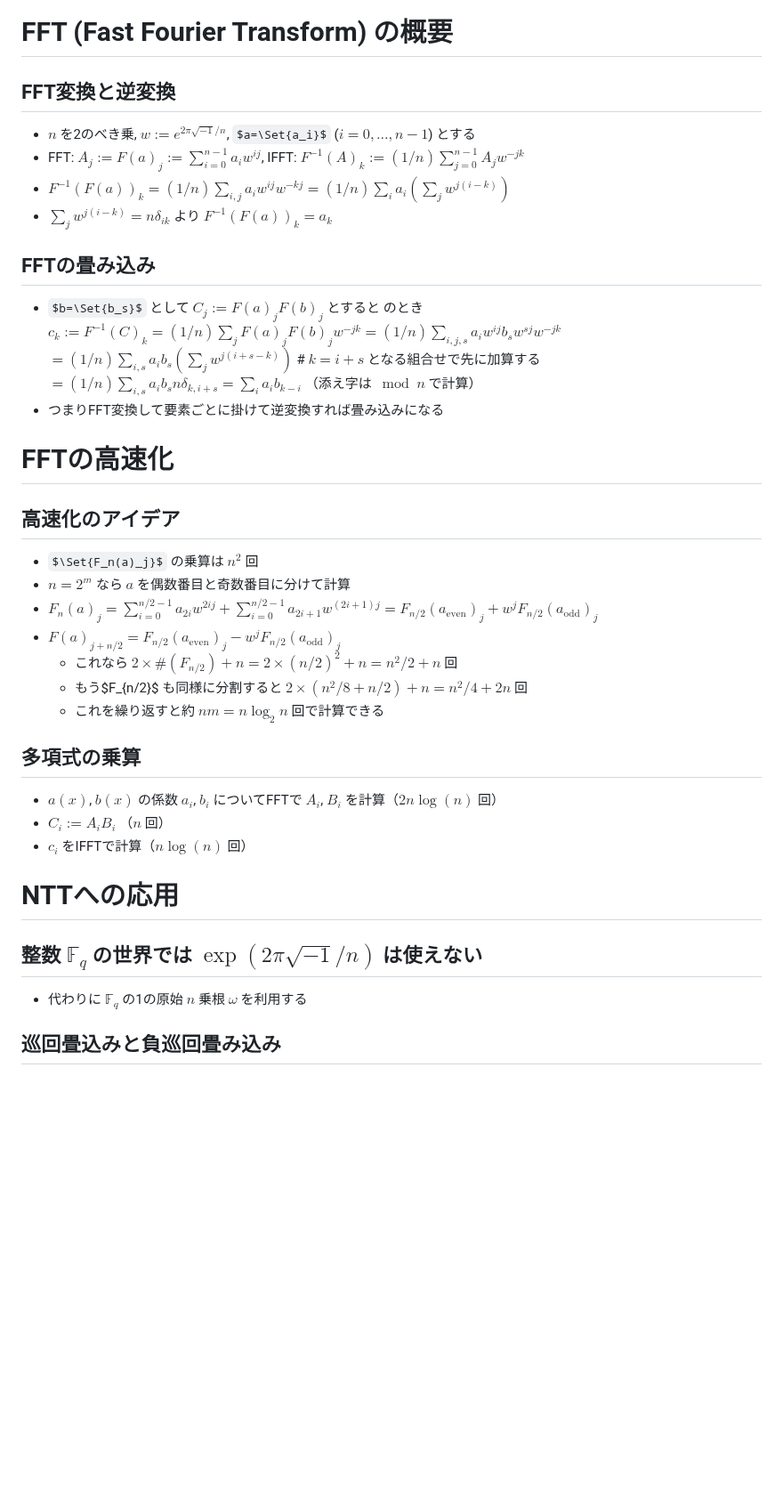
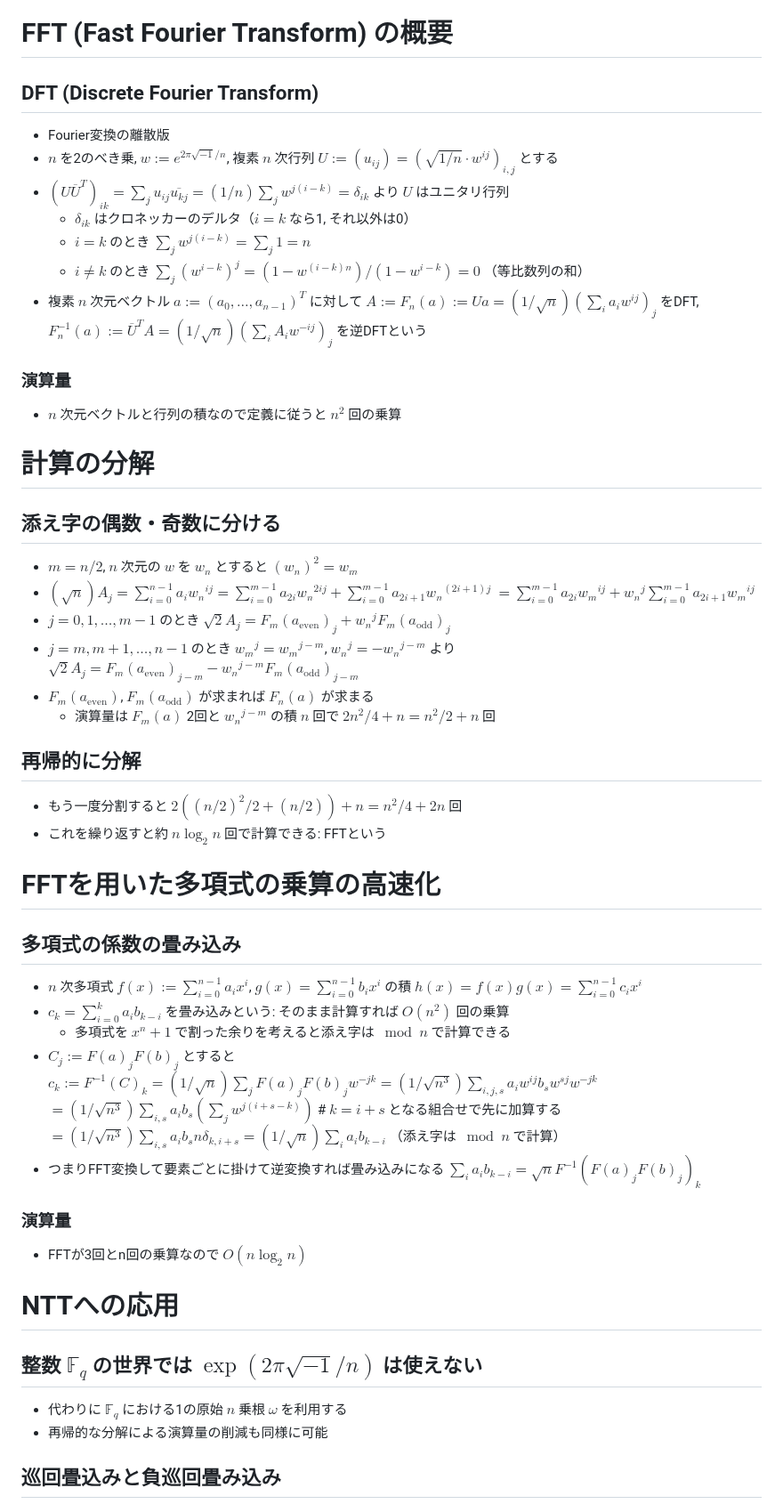
Before and after one commit to herumi/lecture-crypto, a Markdown page: lec-pqc.md, the part around one of its changes. Shown at 89% size. GitHub-like rendering; some formulas as TeX source; blank space fills up the shorter version.

Commit message:
update FFT

```diff
--- a/lec-pqc.md
+++ b/lec-pqc.md
@@ -171,35 +171,51 @@ $c:=Enc(pk, m, H(m,pk))$ をAに送る
 $h_k = \sum_i f_i g_{k-i}$ を畳み込みという
 
 # FFT (Fast Fourier Transform) の概要
-## FFT変換と逆変換
-- $n$ を2のべき乗, $w:=e^{2 π \sqrt{-1}/n}$, $a=\Set{a_i}$ ($i=0,\dots, n-1$) とする
-- FFT: $A_j:=F(a)_j:=\sum_{i=0}^{n-1} a_i w^{i j}$, IFFT: $F^{-1}(A)_k:=(1/n)\sum_{j=0}^{n-1} A_j w^{-j k}$
-- $F^{-1}(F(a))_k = (1/n) \sum_{i,j} a_i w^{i j} w^{-k j} = (1/n)\sum_i a_i (\sum_j w^{j(i-k)})$
-- $\sum_j w^{j(i-k)} = n δ_{i k}$ より $F^{-1}(F(a))_k = a_k$
-## FFTの畳み込み
-- $b=\Set{b_s}$ として $C_j:= F(a)_j F(b)_j$ とすると
- のとき $c_k:=F^{-1}(C)_k=(1/n) \sum_{j} F(a)_j F(b)_j  w^{-j k}=(1/n)\sum_{i,j,s} a_i w^{i j} b_s w^{s j} w^{-j k}$
- $=(1/n)\sum_{i,s} a_i b_s (\sum_{j} w^{j(i+s-k)})$ # $k=i+s$ となる組合せで先に加算する
- $=(1/n)\sum_{i,s} a_i b_s n δ_{k, i+s} =\sum_i a_i b_{k-i}$ （添え字は $\bmod{n}$ で計算）
+## DFT (Discrete Fourier Transform)
+- Fourier変換の離散版
+- $n$ を2のべき乗, $w:=e^{2 π \sqrt{-1}/n}$, 複素 $n$ 次行列 $U:=(u_{i j})=(\sqrt{1/n} \cdot w^{i j})_{i,j}$ とする
+- $(U \overline{U}^T)_{i k}=\sum_j u_{i j} \overline{u_{k j}} = (1/n) \sum_j w^{j(i-k)} = δ_{i k}$ より $U$ はユニタリ行列
+  - $δ_{i k}$ はクロネッカーのデルタ（$i=k$ なら1, それ以外は0）
+  - $i=k$ のとき $\sum_j w^{j(i-k)}=\sum_j 1 = n$
+  - $i≠k$ のとき $\sum_j (w^{i-k})^j = (1-w^{(i-k)n})/(1-w^{i-k})=0$ （等比数列の和）
+- 複素 $n$ 次元ベクトル $a:=(a_0, \dots, a_{n-1})^T$ に対して
+$A:=F_n(a):=U a=(1/\sqrt{n})(\sum_i a_i w^{i j})_j$ をDFT,
+$F_n^{-1}(a):= \overline{U}^T A = (1/\sqrt{n})(\sum_i A_i w^{-i j})_j$ を逆DFTという
+### 演算量
+- $n$ 次元ベクトルと行列の積なので定義に従うと $n^2$ 回の乗算
+
+# 計算の分解
+## 添え字の偶数・奇数に分ける
+- $m=n/2$, $n$ 次元の $w$ を $w_n$ とすると $(w_n)^2 = w_m$
+- $(\sqrt{n})A_j=\sum_{i=0}^{n-1} a_i {w_n}^{i j} = \sum_{i=0}^{m-1} a_{2 i} {w_n}^{2 i j} + \sum_{i=0}^{m-1} a_{2 i + 1} {w_n}^{(2 i + 1) j}$
+$= \sum_{i=0}^{m-1} a_{2 i} {w_m}^{i j} + {w_n}^j \sum_{i=0}^{m-1} a_{2 i + 1} {w_m}^{i j}$
+- $j=0, 1, \dots, m-1$ のとき $\sqrt{2} A_j=F_m(a_{\text{even}})_j + {w_n}^j F_m(a_{\text{odd}})_j$
+- $j=m, m+1, \dots, n-1$ のとき ${w_m}^j = {w_m}^{j-m}$, ${w_n}^j = -{w_n}^{j-m}$ より
+$\sqrt{2} A_j=F_m(a_{\text{even}})_{j-m} - {w_n}^{j-m} F_m(a_{\text{odd}})_{j-m}$
+- $F_m(a_{\text{even}})$, $F_m(a_{\text{odd}})$ が求まれば $F_n(a)$ が求まる
+  - 演算量は $F_m(a)$ 2回と ${w_n}^{j-m}$ の積 $n$ 回で $2 n^2/4 + n = n^2/2 + n$ 回
+## 再帰的に分解
+- もう一度分割すると $2 ((n/2)^2/2 + (n/2))+n = n^2/4 + 2 n$ 回
+- これを繰り返すと約 $n \log_2 n$ 回で計算できる: FFTという
+
+# FFTを用いた多項式の乗算の高速化
+## 多項式の係数の畳み込み
+- $n$ 次多項式 $f(x):=\sum_{i=0}^{n-1} a_i x^i$, $g(x)=\sum_{i=0}^{n-1} b_i x^i$ の積 $h(x)=f(x) g(x)=\sum_{i=0}^{n-1} c_i x^i$
+- $c_k=\sum_{i=0}^k a_i b_{k-i}$ を畳み込みという: そのまま計算すれば $O(n^2)$ 回の乗算
+  - 多項式を $x^n+1$ で割った余りを考えると添え字は $\bmod{n}$ で計算できる
+- $C_j:= F(a)_j F(b)_j$ とすると
+ $c_k:=F^{-1}(C)_k=(1/\sqrt{n}) \sum_{j} F(a)_j F(b)_j  w^{-j k}=(1/\sqrt{n^3})\sum_{i,j,s} a_i w^{i j} b_s w^{s j} w^{-j k}$
+ $=(1/\sqrt{n^3})\sum_{i,s} a_i b_s (\sum_{j} w^{j(i+s-k)})$ # $k=i+s$ となる組合せで先に加算する
+ $=(1/\sqrt{n^3})\sum_{i,s} a_i b_s n δ_{k, i+s} =(1/\sqrt{n})\sum_i a_i b_{k-i}$ （添え字は $\bmod{n}$ で計算）
 - つまりFFT変換して要素ごとに掛けて逆変換すれば畳み込みになる
-
-# FFTの高速化
-## 高速化のアイデア
-- $\Set{F_n(a)_j}$ の乗算は $n^2$ 回
-- $n=2^m$ なら $a$ を偶数番目と奇数番目に分けて計算
-- $F_n(a)_j = \sum_{i=0}^{n/2-1} a_{2i} w^{2 i j} + \sum_{i=0}^{n/2-1} a_{2 i + 1} w^{(2 i + 1) j}=F_{n/2}(a_{\text{even}})_j + w^j F_{n/2}(a_{\text{odd}})_j$
-- $F(a)_ {j + n/2} = F_{n/2}(a_{\text{even}})_j - w^j F_{n/2}(a_{\text{odd}})_j$
-  - これなら $2 \times \#(F_{n/2}) + n = 2 \times (n/2)^2 + n = n^2/2 + n$ 回
-  - もう$F_{n/2}$ も同様に分割すると $2 \times (n^2/8 + n/2) + n = n^2/4 + 2n$ 回
-  - これを繰り返すと約 $n m = n \log_2 n$ 回で計算できる
-## 多項式の乗算
-- $a(x)$, $b(x)$ の係数 $a_i$, $b_i$ についてFFTで $A_i$, $B_i$ を計算（$2 n \log(n)$ 回）
-- $C_i := A_i B_i$ （$n$ 回）
-- $c_i$ をIFFTで計算（$n \log(n)$ 回）
+$\sum_i a_i b_{k-i} = \sqrt{n} F^{-1}(F(a)_j F(b)_j)_k$
+### 演算量
+- FFTが3回とn回の乗算なので $O(n \log_2 n)$
 
 # NTTへの応用
 ## 整数 $𝔽_q$ の世界では $\exp(2π \sqrt{-1}/n)$ は使えない
-- 代わりに $𝔽_q$ の1の原始 $n$ 乗根 $ω$ を利用する
+- 代わりに $𝔽_q$ における1の原始 $n$ 乗根 $ω$ を利用する
+- 再帰的な分解による演算量の削減も同様に可能
 ## 巡回畳込みと負巡回畳み込み
 - 多項式の計算が $𝔽_q[x]/(x^n-1)$ の中だったら
 $c_k = \sum_{i=0}^k a_i b_{k-i} + \sum_{i=k+1}^{n-1} a_i b_{k-i+n} = \sum_i a_i b_{(k-i) \bmod{n}}$
```
Also changed, not shown: other parts of lec-pqc.md (+1 -1 lines).
